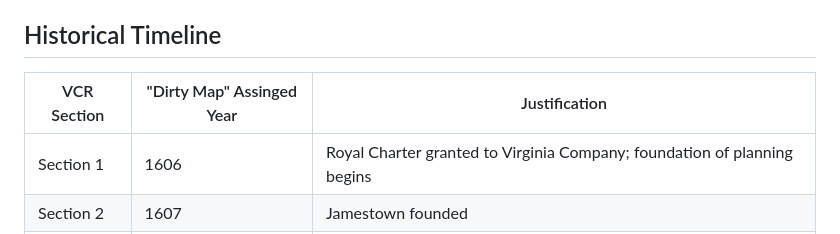
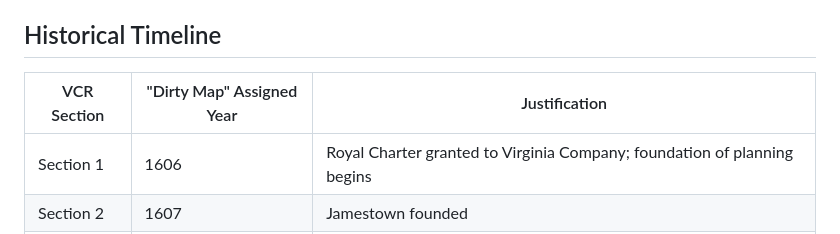
Before and after one commit to Raghad-Aljohani/ECBC-2025, a Markdown page: README.md, the part around the change. Drawn GitHub-style.

```diff
--- a/README.md
+++ b/README.md
@@ -95,7 +95,7 @@ ECBC-2025/
 
 ## Historical Timeline
 
-| VCR Section | "Dirty Map" Assinged Year     | Justification                                                                            |
+| VCR Section | "Dirty Map" Assigned Year     | Justification                                                                            |
 | ----------- | ----------------------------- | ---------------------------------------------------------------------------------------- |
 | Section 1   | 1606                          | Royal Charter granted to Virginia Company; foundation of planning begins                 |
 | Section 2   | 1607                          | Jamestown founded                                                                        |
```
